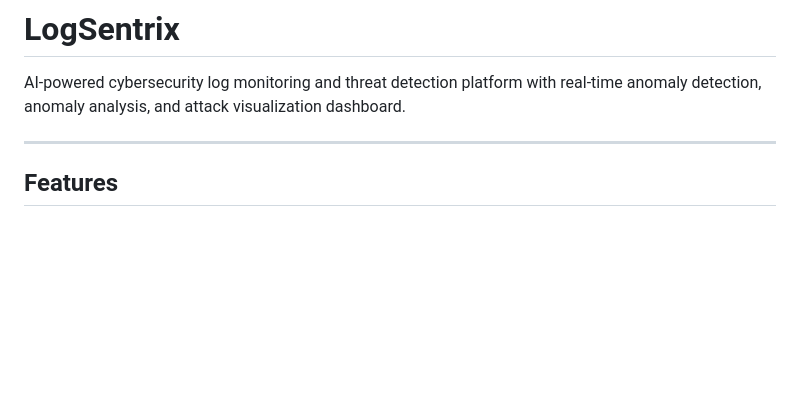
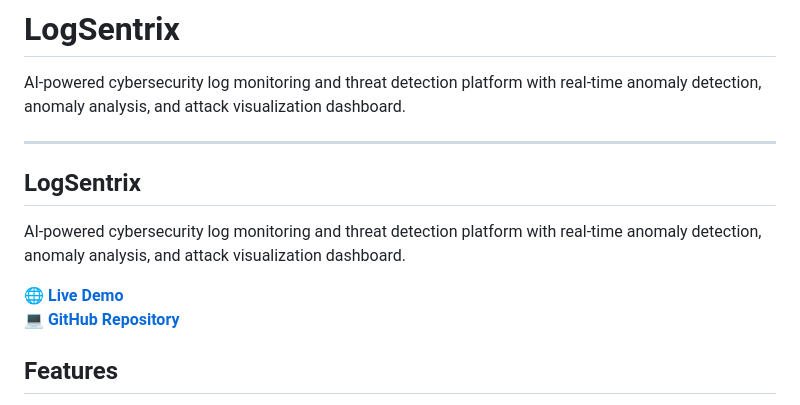
Before and after one commit to MITHLESH55/LogSentrix, a Markdown page: README.md, the part around the change. Rendered like a GitHub page; blank space fills up the shorter version.

```diff
--- a/README.md
+++ b/README.md
@@ -9,6 +9,13 @@
 AI-powered cybersecurity log monitoring and threat detection platform with real-time anomaly detection, anomaly analysis, and attack visualization dashboard.
 
 ---
+
+## LogSentrix
+
+AI-powered cybersecurity log monitoring and threat detection platform with real-time anomaly detection, anomaly analysis, and attack visualization dashboard.
+
+🌐 **[Live Demo](https://mithleshyadav.pythonanywhere.com/)**
+💻 **[GitHub Repository](https://github.com/MITHLESH55/LogSentrix)**
 
 ## Features
 
```
